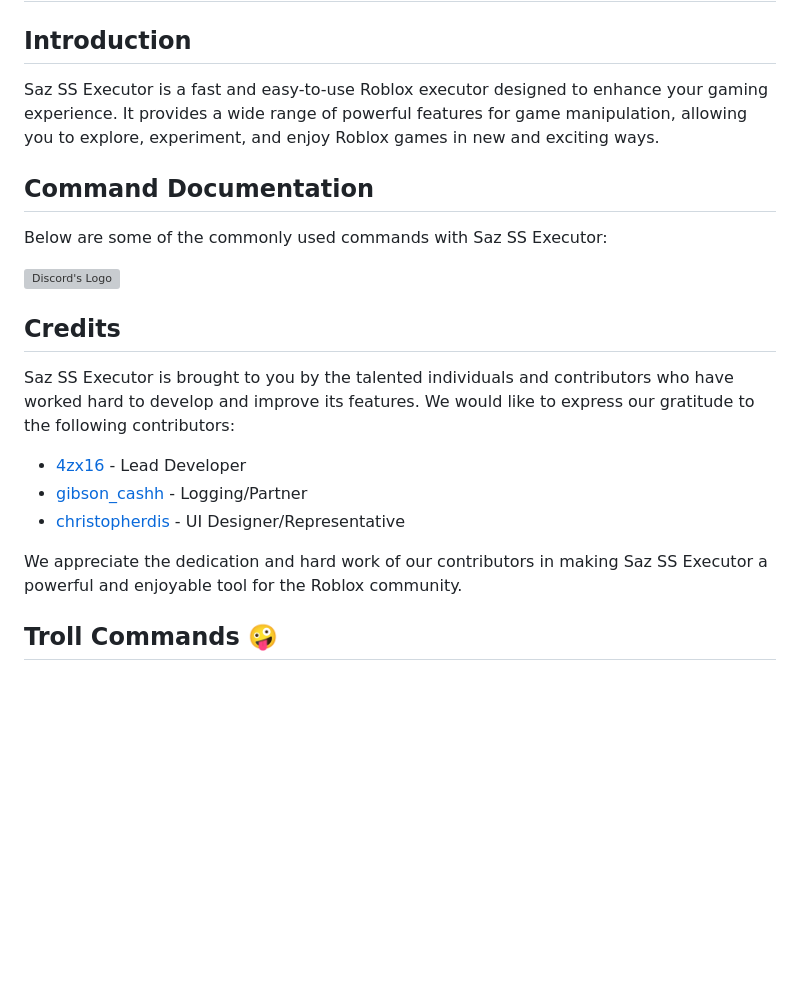
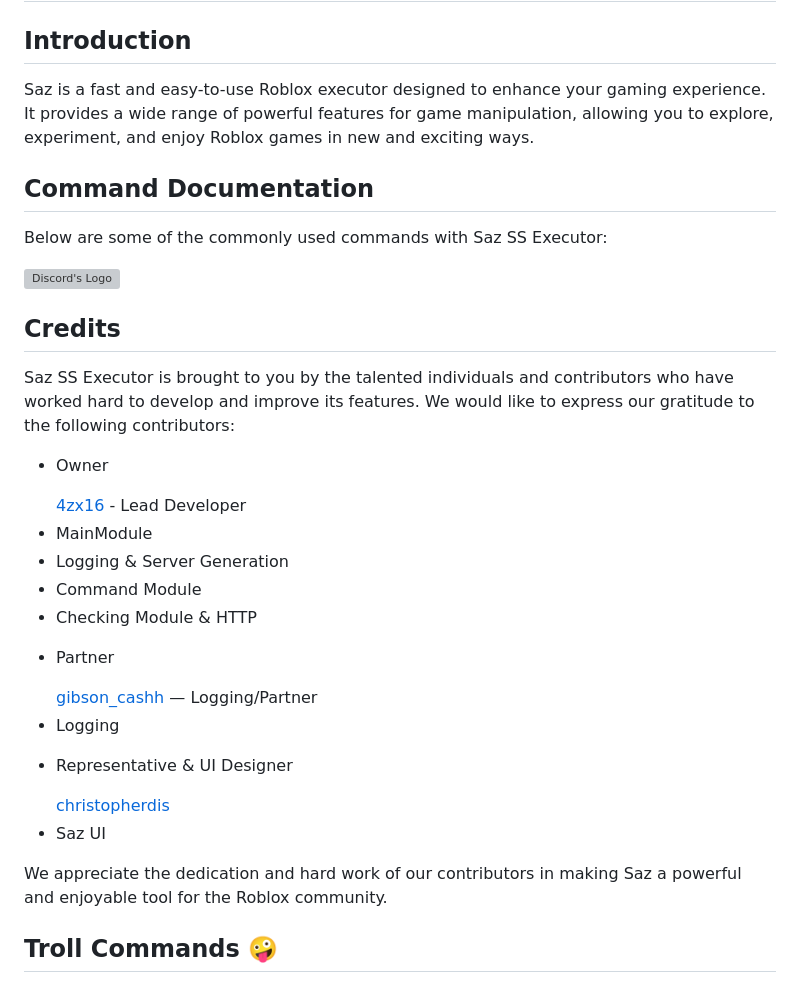
Before and after one commit to Blood-Gang-Inc/Saz, a Markdown page: .github/README.md, the part around the change. Drawn GitHub-style; blank space fills up the shorter version; grey boxes are pictures that could not be loaded.

```diff
--- a/.github/README.md
+++ b/.github/README.md
@@ -2,7 +2,7 @@
         <h1>About Saz SS Executor</h1>
         <div class="section">
             <h2>Introduction</h2>
-            <p>Saz SS Executor is a fast and easy-to-use Roblox executor designed to enhance your gaming experience. It provides a wide range of powerful features for game manipulation, allowing you to explore, experiment, and enjoy Roblox games in new and exciting ways.</p>
+            <p>Saz is a fast and easy-to-use Roblox executor designed to enhance your gaming experience. It provides a wide range of powerful features for game manipulation, allowing you to explore, experiment, and enjoy Roblox games in new and exciting ways.</p>
         </div>
         <div class="section">
             <h2>Command Documentation</h2>
@@ -19,17 +19,26 @@
     <p>Saz SS Executor is brought to you by the talented individuals and contributors who have worked hard to develop and improve its features. We would like to express our gratitude to the following contributors:</p>
     <ul>
         <li>
+            <p>Owner</p>
             <a href="https://www.roblox.com/users/1396665251/profile" target="_blank">4zx16</a> - Lead Developer
+            <li>MainModule</li>
+            <li>Logging & Server Generation</li>
+            <li>Command Module</li>
+            <li>Checking Module & HTTP</li>
         </li>
         <li>
-            <a href="https://www.roblox.com/users/1324572829/profile" target="_blank">gibson_cashh</a> - Logging/Partner
+            <p>Partner</p>
+            <a href="https://www.roblox.com/users/1324572829/profile" target="_blank">gibson_cashh</a> — Logging/Partner
+            <li>Logging</li>
         </li>
         <li>
-            <a href="https://www.roblox.com/users/62857002/profile" target="_blank">christopherdis</a> - UI Designer/Representative
+            <p>Representative & UI Designer</p>
+            <a href="https://www.roblox.com/users/62857002/profile" target="_blank">christopherdis</a>
+            <li>Saz UI</li>
         </li>
         <!-- Add more contributors as needed -->
     </ul>
-    <p>We appreciate the dedication and hard work of our contributors in making Saz SS Executor a powerful and enjoyable tool for the Roblox community.</p>
+    <p>We appreciate the dedication and hard work of our contributors in making Saz a powerful and enjoyable tool for the Roblox community.</p>
 </div>
         <div class="section">
             <h2>Troll Commands 🤪</h2>
```
